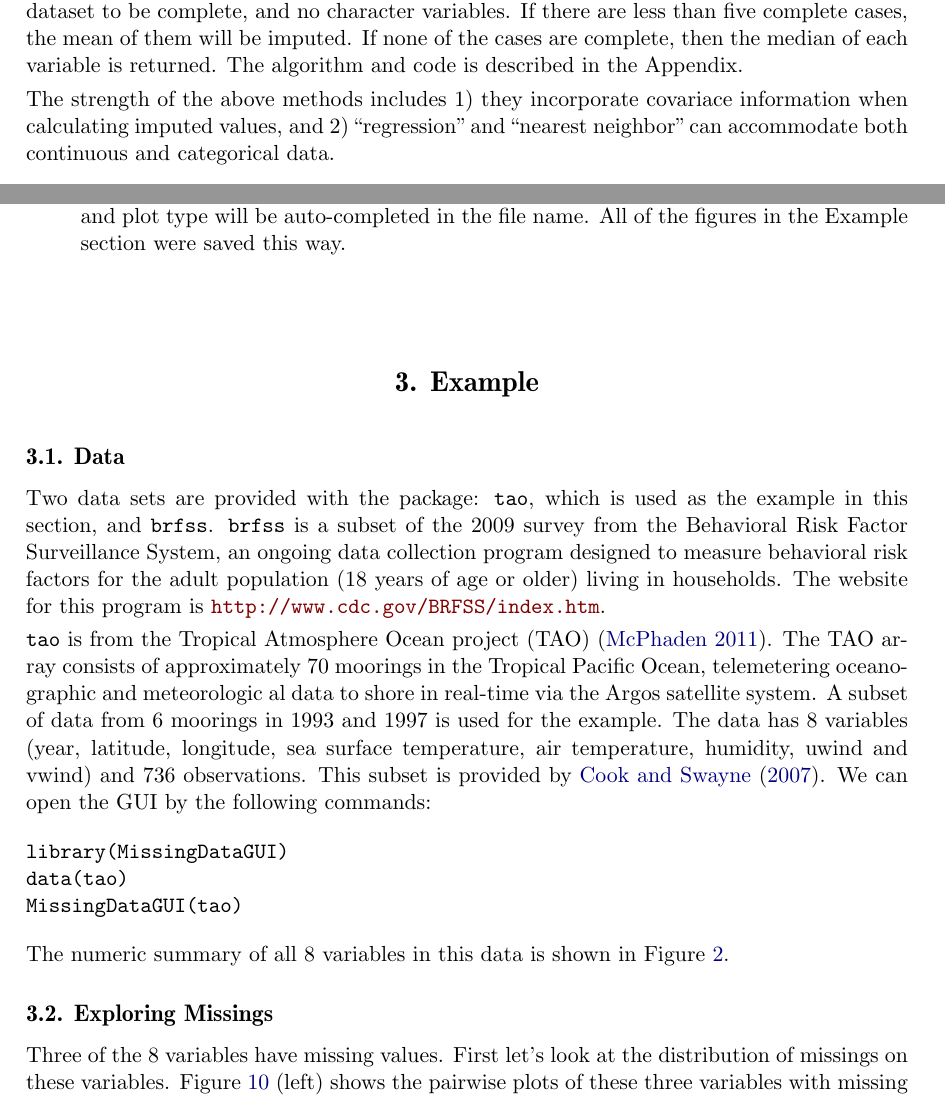
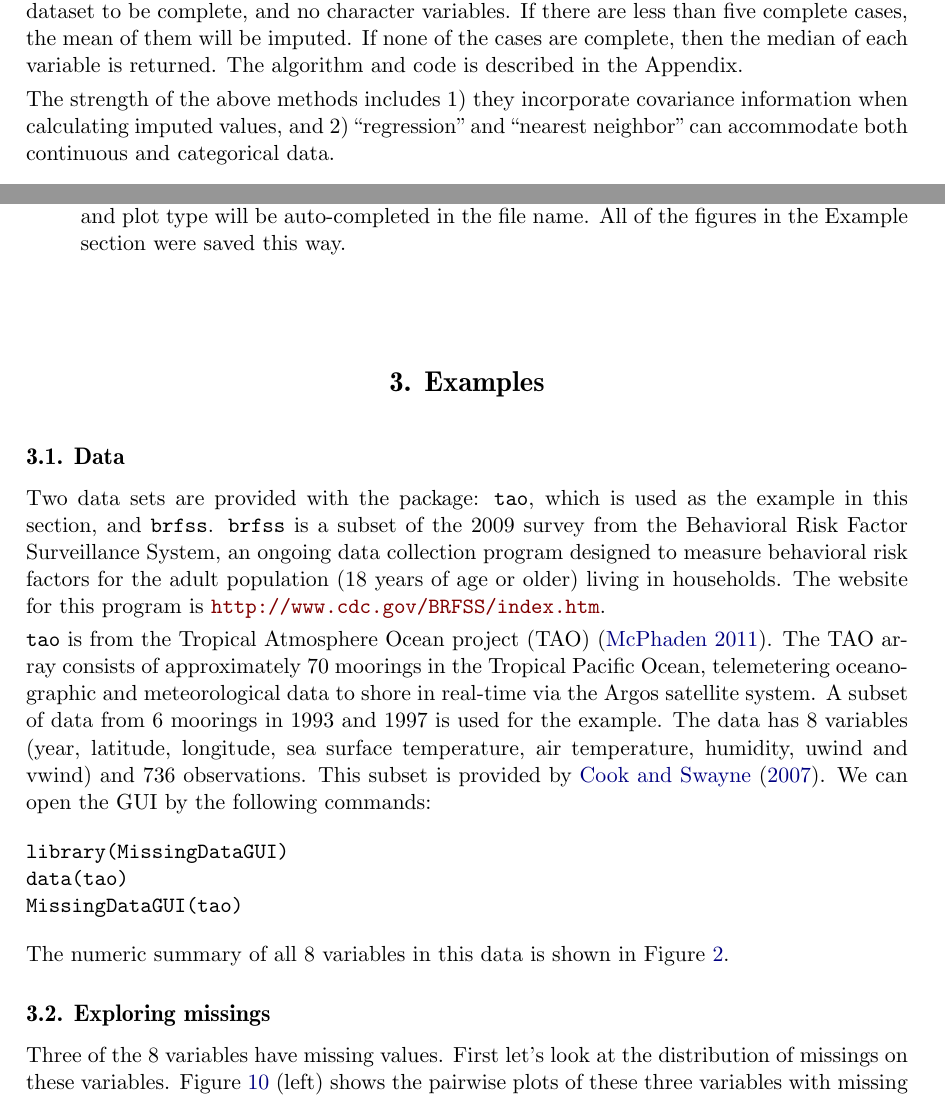
Before and after one commit to chxy/MissingDataGUI, a LaTeX document (inst/doc/MissingDataGUI.tex): two parts of pages 6 and 9 of 17, joined at a grey line, cut so that both start at the same text. Compiled offline with pdfLaTeX.

Commit message:
fix a few wordings and typos

```diff
--- a/inst/doc/MissingDataGUI.tex
+++ b/inst/doc/MissingDataGUI.tex
@@ -168,7 +168,7 @@ The ``regression'' method uses function \code{aregImpute} from package \pkg{Hmis
 
 The ``nearest neighbor'' method replaces a missing value with the mean of its 5 nearest neighbors by squared Euclidean distance. If there are ties in the distance ranking, then only the first five points are used, regardless to the tie. This method requires at least one case in the dataset to be complete, and no character variables. If there are less than five complete cases, the mean of them will be imputed. If none of the cases are complete, then the median of each variable is returned. The algorithm and code is described in the Appendix.
 
-The strength of the above methods includes 1) they incorporate covariace information when calculating imputed values, and  2) ``regression'' and ``nearest neighbor'' can accommodate both continuous and categorical data.
+The strength of the above methods includes 1) they incorporate covariance information when calculating imputed values, and  2) ``regression'' and ``nearest neighbor'' can accommodate both continuous and categorical data.
 
 \begin{center}
 \begin{figure}[h]
@@ -295,13 +295,13 @@ In this part some additional features of the missing data GUI are explained.
 \par\end{center}
 
 
-\section{Example}
+\section{Examples}
 
 \subsection{Data}
 
 Two data sets are provided with the package: \code{tao}, which is used as the example in this section, and \code{brfss}. \code{brfss} is a subset of the 2009 survey from the Behavioral Risk Factor Surveillance System, an ongoing data collection program designed to measure behavioral risk factors for the adult population (18 years of age or older) living in households. The website for this program is \url{http://www.cdc.gov/BRFSS/index.htm}.
 
-\code{tao} is from the Tropical Atmosphere Ocean project (TAO) \citep{tao}. The TAO array consists of approximately 70 moorings in the Tropical Pacific Ocean, telemetering oceanographic and meteorologic al data to shore in real-time via the Argos satellite system. A subset of data from 6 moorings in 1993 and 1997 is used for the example. The data has 8 variables (year, latitude, longitude, sea surface temperature, air temperature, humidity, uwind and vwind) and 736 observations. This subset is provided by \citet{CS07}. We can open the GUI by the following commands:
+\code{tao} is from the Tropical Atmosphere Ocean project (TAO) \citep{tao}. The TAO array consists of approximately 70 moorings in the Tropical Pacific Ocean, telemetering oceanographic and meteorological data to shore in real-time via the Argos satellite system. A subset of data from 6 moorings in 1993 and 1997 is used for the example. The data has 8 variables (year, latitude, longitude, sea surface temperature, air temperature, humidity, uwind and vwind) and 736 observations. This subset is provided by \citet{CS07}. We can open the GUI by the following commands:
 
 \begin{Code}
 library(MissingDataGUI)
@@ -319,7 +319,7 @@ The numeric summary of all 8 variables in this data is shown in Figure \ref{fig:
 \label{tao1}
 \end{figure*}
 
-\subsection{Exploring Missings}
+\subsection{Exploring missings}
 
 Three of the 8 variables have missing values. First let's look at the distribution of missings on these variables. Figure \ref{tao1} (left) shows the pairwise plots of these three variables with missing values on humidity colored (cyan). Cases which are missing on humidity have low values of sea and air temperature. This suggests the dependence between humidity missingness and the temperature variables. Imputation methods that incorporate this dependence may be preferable.
 
```
Also changed, not shown: inst/doc/MissingDataGUI.tex (14 more changed lines).
